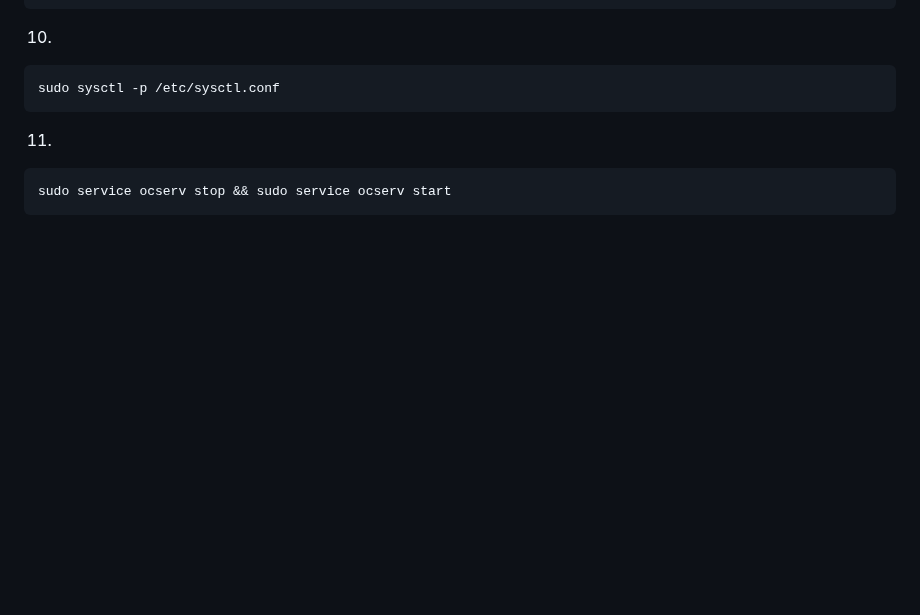
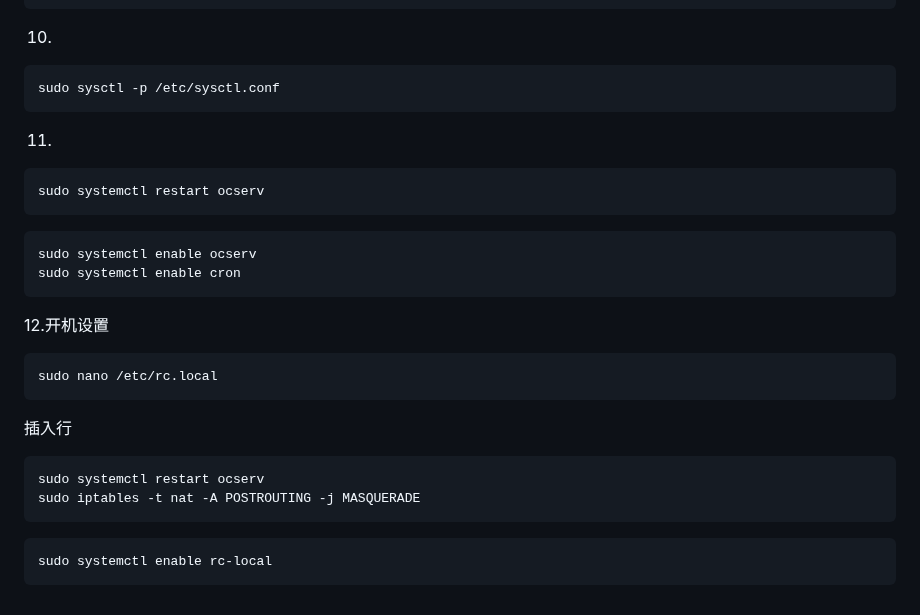
Before and after one commit to whw23/learn, a Markdown page: ocserv/readme.md, the part around one of its changes. GitHub-like rendering; blank space fills up the shorter version.

````diff
--- a/ocserv/readme.md
+++ b/ocserv/readme.md
@@ -174,5 +174,22 @@ sudo sysctl -p /etc/sysctl.conf
 
 11.
 ```
-sudo service ocserv stop && sudo service ocserv start
+sudo systemctl restart ocserv
 ```
+```
+sudo systemctl enable ocserv
+sudo systemctl enable cron
+```
+
+12.开机设置
+```
+sudo nano /etc/rc.local
+```
+插入行
+```
+sudo systemctl restart ocserv
+sudo iptables -t nat -A POSTROUTING -j MASQUERADE
+```
+```
+sudo systemctl enable rc-local
+```
````
Also changed, not shown: other parts of ocserv/readme.md (+5 -5 lines).
